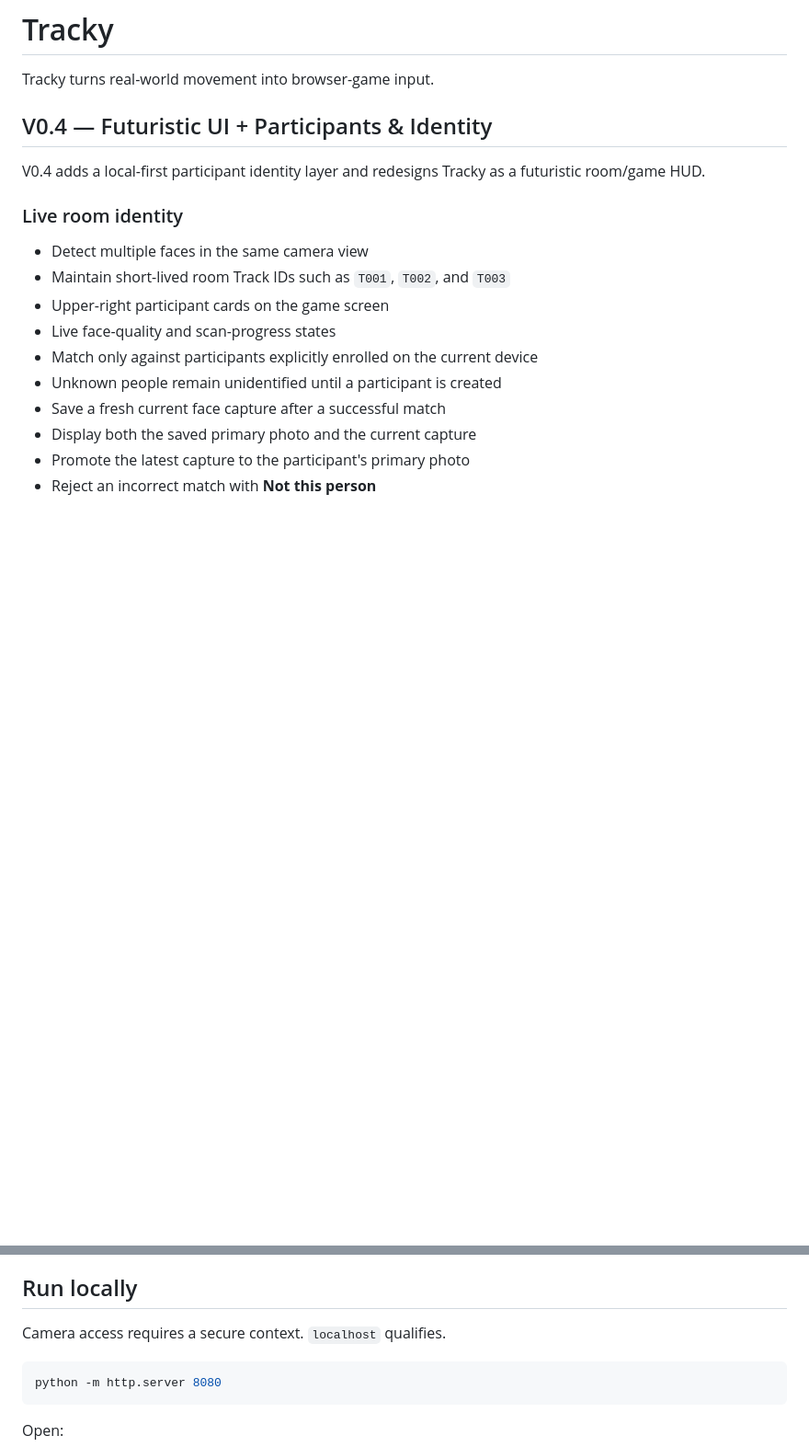
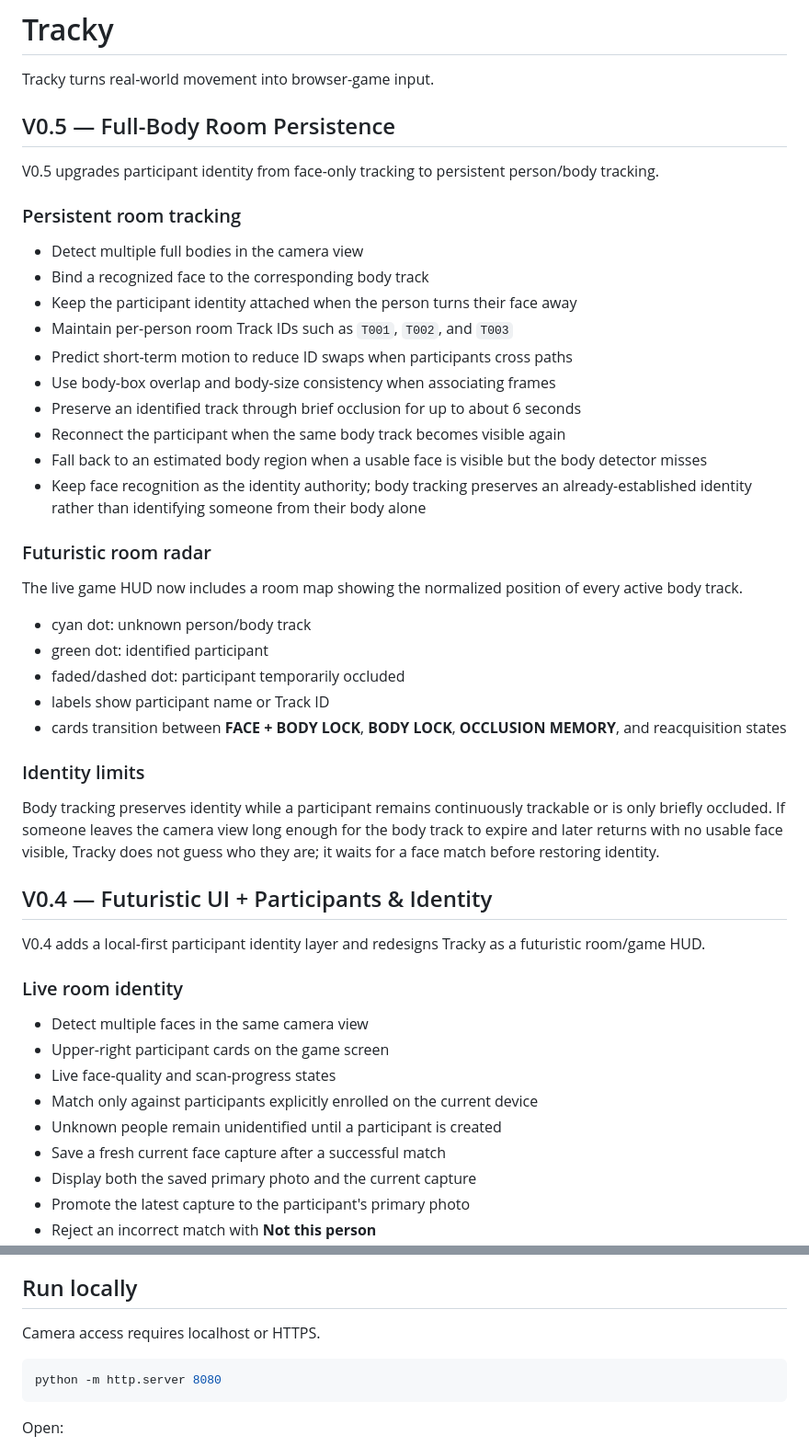
Before and after one commit to davemt74-lang/tracky, a Markdown page: README.md, 2 parts joined by grey strips. Shown at 92% size. GitHub-like rendering; blank space fills up the shorter version.

````diff
--- a/README.md
+++ b/README.md
@@ -1,6 +1,37 @@
 # Tracky
 
 Tracky turns real-world movement into browser-game input.
+
+## V0.5 — Full-Body Room Persistence
+
+V0.5 upgrades participant identity from face-only tracking to persistent person/body tracking.
+
+### Persistent room tracking
+
+- Detect multiple full bodies in the camera view
+- Bind a recognized face to the corresponding body track
+- Keep the participant identity attached when the person turns their face away
+- Maintain per-person room Track IDs such as `T001`, `T002`, and `T003`
+- Predict short-term motion to reduce ID swaps when participants cross paths
+- Use body-box overlap and body-size consistency when associating frames
+- Preserve an identified track through brief occlusion for up to about 6 seconds
+- Reconnect the participant when the same body track becomes visible again
+- Fall back to an estimated body region when a usable face is visible but the body detector misses
+- Keep face recognition as the identity authority; body tracking preserves an already-established identity rather than identifying someone from their body alone
+
+### Futuristic room radar
+
+The live game HUD now includes a room map showing the normalized position of every active body track.
+
+- cyan dot: unknown person/body track
+- green dot: identified participant
+- faded/dashed dot: participant temporarily occluded
+- labels show participant name or Track ID
+- cards transition between **FACE + BODY LOCK**, **BODY LOCK**, **OCCLUSION MEMORY**, and reacquisition states
+
+### Identity limits
+
+Body tracking preserves identity while a participant remains continuously trackable or is only briefly occluded. If someone leaves the camera view long enough for the body track to expire and later returns with no usable face visible, Tracky does not guess who they are; it waits for a face match before restoring identity.
 
 ## V0.4 — Futuristic UI + Participants & Identity
 
@@ -9,7 +40,6 @@ V0.4 adds a local-first participant identity layer and redesigns Tracky as a fut
 ### Live room identity
 
 - Detect multiple faces in the same camera view
-- Maintain short-lived room Track IDs such as `T001`, `T002`, and `T003`
 - Upper-right participant cards on the game screen
 - Live face-quality and scan-progress states
 - Match only against participants explicitly enrolled on the current device
@@ -88,7 +98,7 @@ The lane uses CSS physical units. Actual physical inches depend on browser/OS di
 
 ## Run locally
 
-Camera access requires a secure context. `localhost` qualifies.
+Camera access requires localhost or HTTPS.
 
 ```bash
 python -m http.server 8080
````
Also changed, not shown: other parts of README.md (+21 -41 lines).
